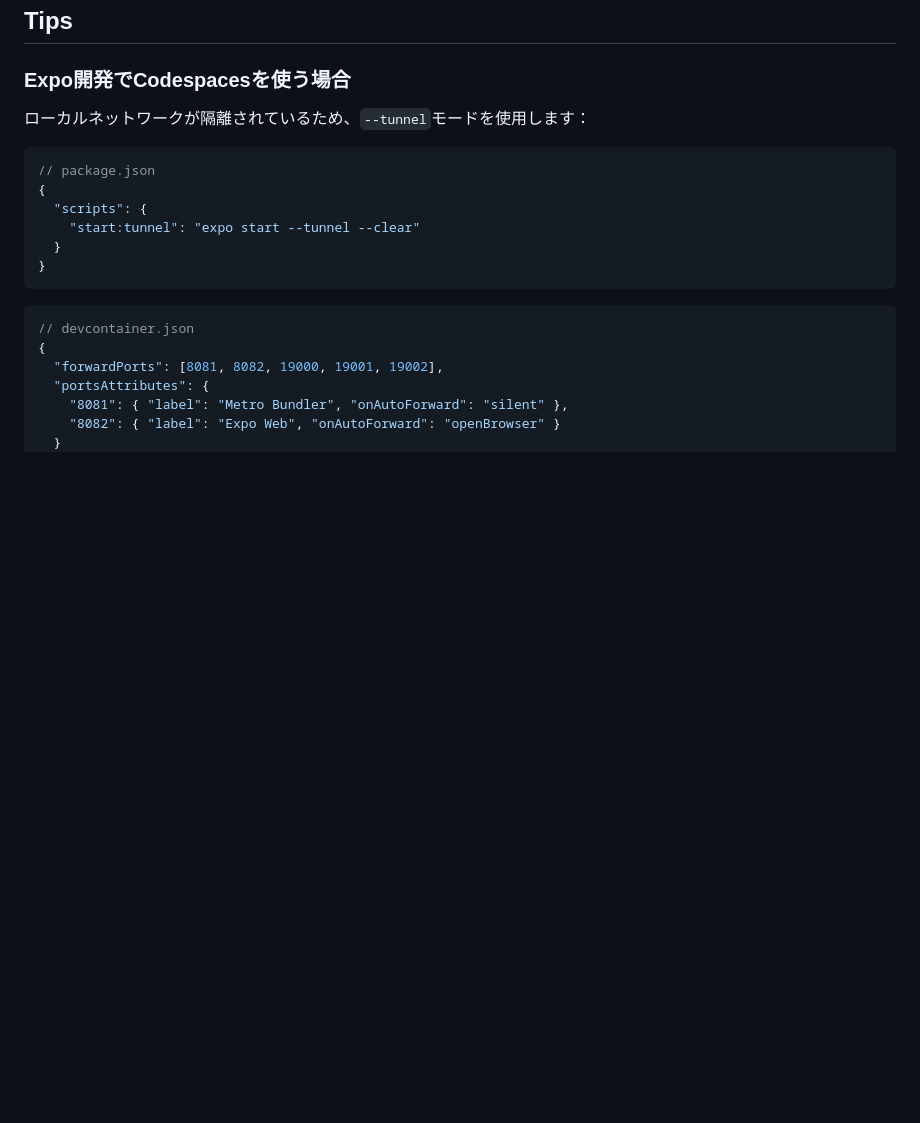
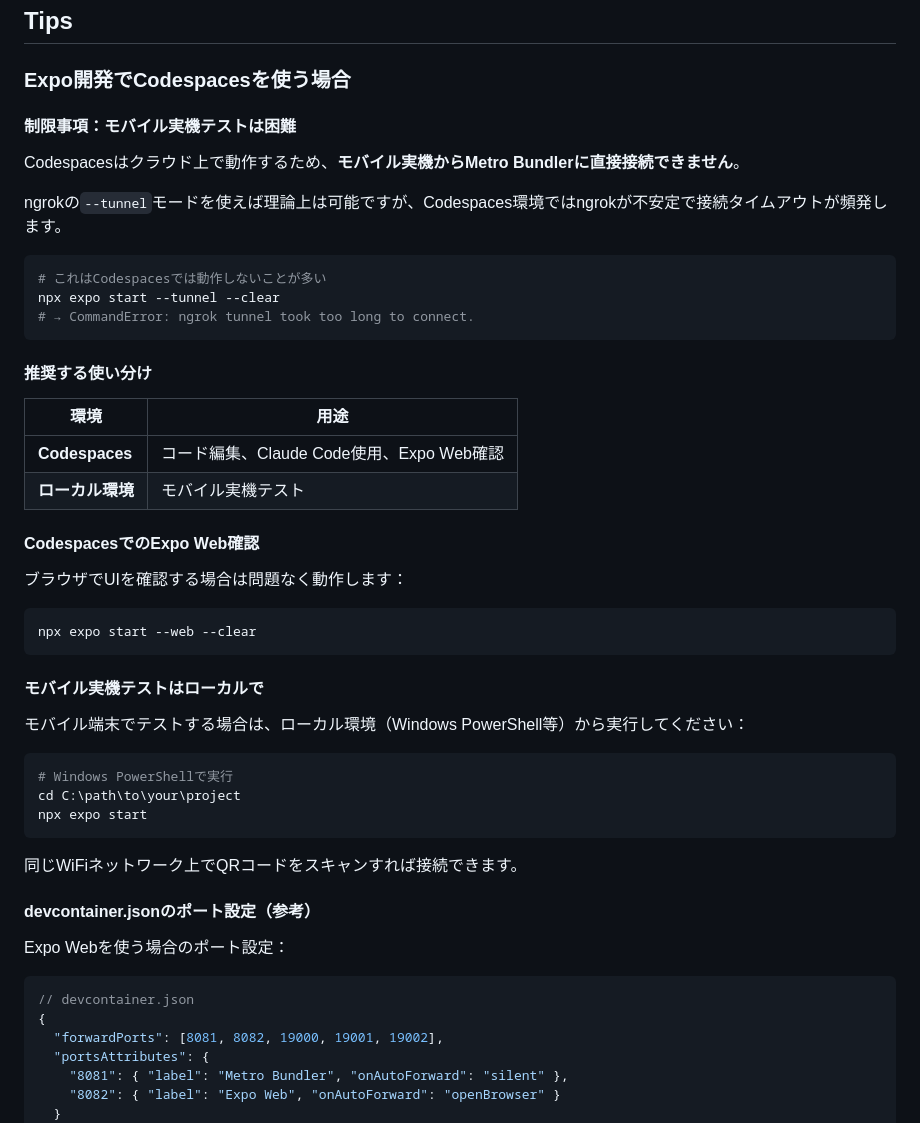
Before and after one commit to BanquetKuma/concrete_diagnostician, a Markdown page: docs/qiita-claude-code-devcontainer.md, the part around the change. GitHub-like rendering; blank space fills up the shorter version.

Commit message:
Update Qiita article: Add Expo mobile testing limitation
Document that ngrok tunnel mode is unstable in Codespaces and
recommend using local environment for mobile device testing.

🤖 Generated with [Claude Code](https://claude.com/claude-code)

Co-Authored-By: Claude Opus 4.5 <noreply@anthropic.com>

````diff
--- a/docs/qiita-claude-code-devcontainer.md
+++ b/docs/qiita-claude-code-devcontainer.md
@@ -127,16 +127,48 @@ ccm
 
 ### Expo開発でCodespacesを使う場合
 
-ローカルネットワークが隔離されているため、`--tunnel`モードを使用します：
+#### 制限事項：モバイル実機テストは困難
 
-```json
-// package.json
-{
-  "scripts": {
-    "start:tunnel": "expo start --tunnel --clear"
-  }
-}
+Codespacesはクラウド上で動作するため、**モバイル実機からMetro Bundlerに直接接続できません**。
+
+ngrokの`--tunnel`モードを使えば理論上は可能ですが、Codespaces環境ではngrokが不安定で接続タイムアウトが頻発します。
+
+```bash
+# これはCodespacesでは動作しないことが多い
+npx expo start --tunnel --clear
+# → CommandError: ngrok tunnel took too long to connect.
 ```
+
+#### 推奨する使い分け
+
+| 環境 | 用途 |
+|------|------|
+| **Codespaces** | コード編集、Claude Code使用、Expo Web確認 |
+| **ローカル環境** | モバイル実機テスト |
+
+#### CodespacesでのExpo Web確認
+
+ブラウザでUIを確認する場合は問題なく動作します：
+
+```bash
+npx expo start --web --clear
+```
+
+#### モバイル実機テストはローカルで
+
+モバイル端末でテストする場合は、ローカル環境（Windows PowerShell等）から実行してください：
+
+```powershell
+# Windows PowerShellで実行
+cd C:\path\to\your\project
+npx expo start
+```
+
+同じWiFiネットワーク上でQRコードをスキャンすれば接続できます。
+
+#### devcontainer.jsonのポート設定（参考）
+
+Expo Webを使う場合のポート設定：
 
 ```json
 // devcontainer.json
````
